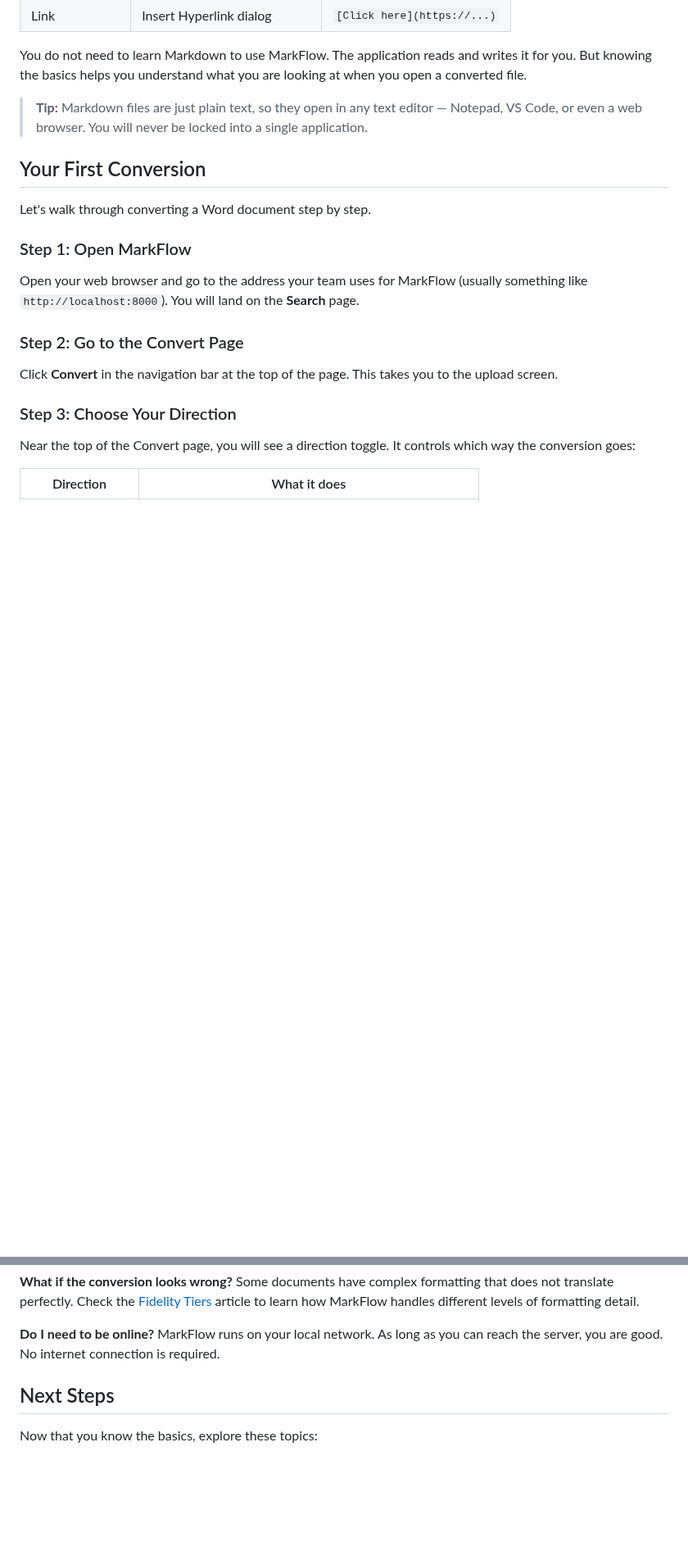
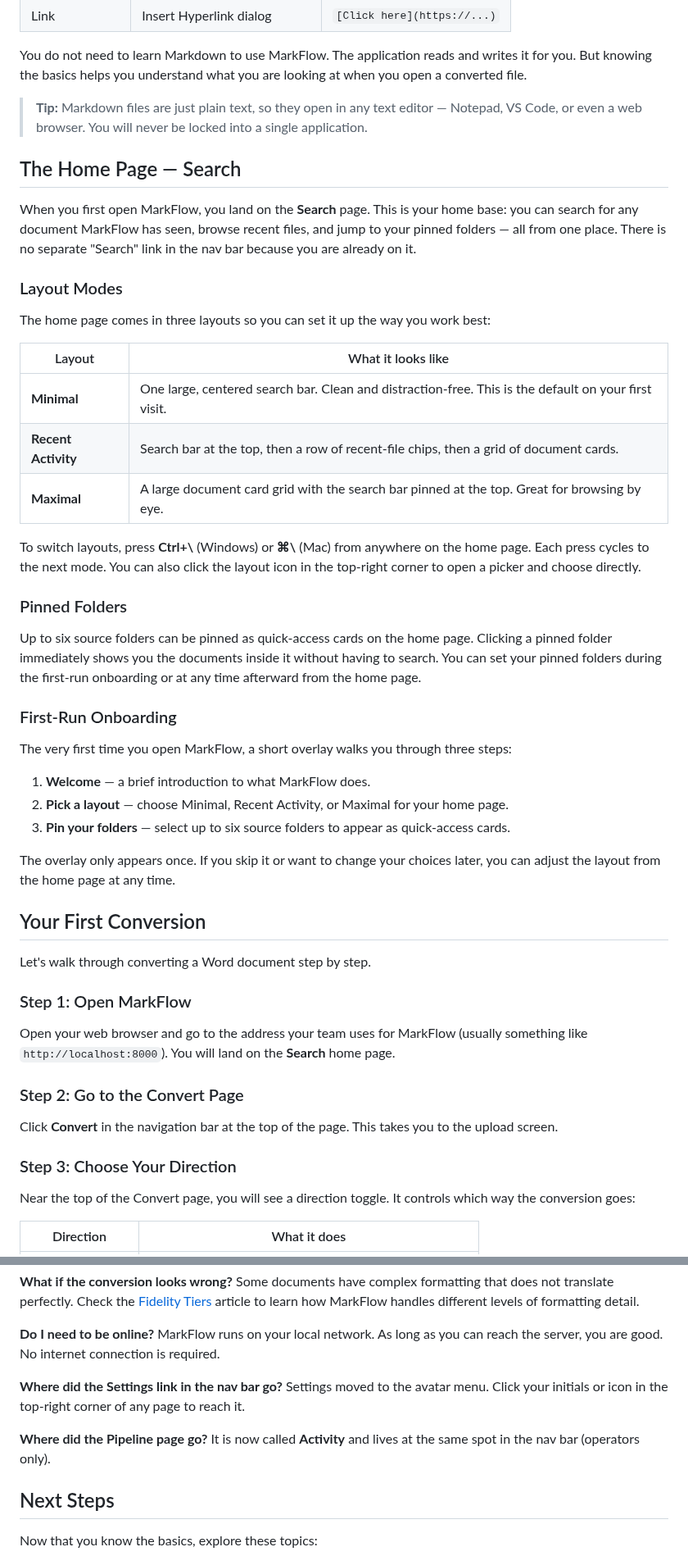
Before and after one commit to theace26/Doc-Conversion-2026, a Markdown page: docs/help/getting-started.md, 2 parts joined by grey strips. Shown at 82% size. GitHub-like rendering; blank space fills up the shorter version.

Commit message:
docs(help): v0.36.0 -- getting-started, keyboard-shortcuts, status-page updates

```diff
--- a/docs/help/getting-started.md
+++ b/docs/help/getting-started.md
@@ -32,13 +32,44 @@ You do not need to learn Markdown to use MarkFlow. The application reads and wri
 > **Tip:** Markdown files are just plain text, so they open in any text editor — Notepad, VS Code, or even a web browser. You will never be locked into a single application.
 
 
+## The Home Page — Search
+
+When you first open MarkFlow, you land on the **Search** page. This is your home base: you can search for any document MarkFlow has seen, browse recent files, and jump to your pinned folders — all from one place. There is no separate "Search" link in the nav bar because you are already on it.
+
+### Layout Modes
+
+The home page comes in three layouts so you can set it up the way you work best:
+
+| Layout | What it looks like |
+|--------|--------------------|
+| **Minimal** | One large, centered search bar. Clean and distraction-free. This is the default on your first visit. |
+| **Recent Activity** | Search bar at the top, then a row of recent-file chips, then a grid of document cards. |
+| **Maximal** | A large document card grid with the search bar pinned at the top. Great for browsing by eye. |
+
+To switch layouts, press **Ctrl+\\** (Windows) or **⌘\\** (Mac) from anywhere on the home page. Each press cycles to the next mode. You can also click the layout icon in the top-right corner to open a picker and choose directly.
+
+### Pinned Folders
+
+Up to six source folders can be pinned as quick-access cards on the home page. Clicking a pinned folder immediately shows you the documents inside it without having to search. You can set your pinned folders during the first-run onboarding or at any time afterward from the home page.
+
+### First-Run Onboarding
+
+The very first time you open MarkFlow, a short overlay walks you through three steps:
+
+1. **Welcome** — a brief introduction to what MarkFlow does.
+2. **Pick a layout** — choose Minimal, Recent Activity, or Maximal for your home page.
+3. **Pin your folders** — select up to six source folders to appear as quick-access cards.
+
+The overlay only appears once. If you skip it or want to change your choices later, you can adjust the layout from the home page at any time.
+
+
 ## Your First Conversion
 
 Let's walk through converting a Word document step by step.
 
 ### Step 1: Open MarkFlow
 
-Open your web browser and go to the address your team uses for MarkFlow (usually something like `http://localhost:8000`). You will land on the **Search** page.
+Open your web browser and go to the address your team uses for MarkFlow (usually something like `http://localhost:8000`). You will land on the **Search** home page.
 
 ### Step 2: Go to the Convert Page
 
@@ -154,6 +179,12 @@ Some documents have complex formatting that does not translate perfectly. Check
 **Do I need to be online?**
 MarkFlow runs on your local network. As long as you can reach the server, you are good. No internet connection is required.
 
+**Where did the Settings link in the nav bar go?**
+Settings moved to the avatar menu. Click your initials or icon in the top-right corner of any page to reach it.
+
+**Where did the Pipeline page go?**
+It is now called **Activity** and lives at the same spot in the nav bar (operators only).
+
 
 ## Next Steps
 
```
Also changed, not shown: other parts of docs/help/getting-started.md (+6 -12 lines), docs/help/keyboard-shortcuts.md (+29 -3 lines), docs/help/status-page.md (+30 -0 lines).
